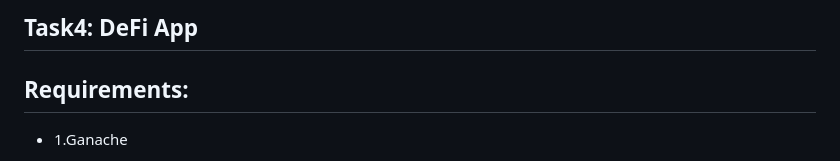
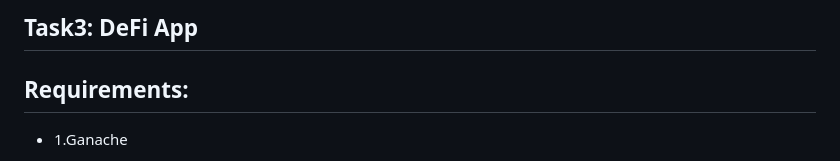
Before and after one commit to arjundevadiga04/codtech3, a Markdown page: README.md, the part around the change. GitHub-like rendering.

```diff
--- a/README.md
+++ b/README.md
@@ -1,4 +1,4 @@
-## Task4: DeFi App
+## Task3: DeFi App
 
 ## Requirements:
 - 1.Ganache
```
